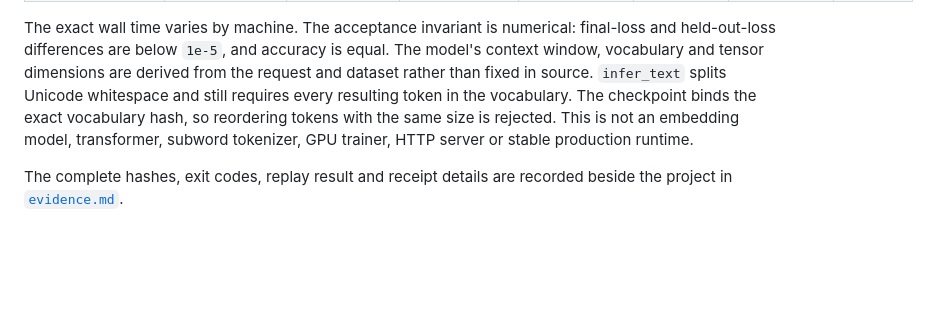
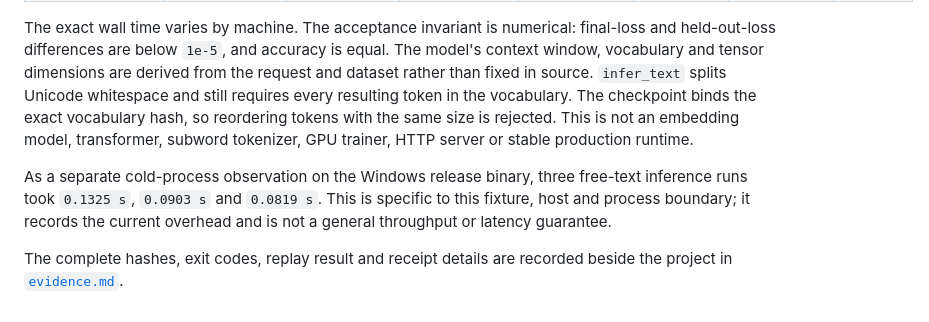
Before and after one commit to marcosbuilds/Seloryn, a Markdown page: docs/compute/language-model.md, the part around the change. Drawn GitHub-style; blank space fills up the shorter version.

Commit message:
Document measured text inference latency

```diff
--- a/docs/compute/language-model.md
+++ b/docs/compute/language-model.md
@@ -96,5 +96,10 @@ The checkpoint binds the exact vocabulary hash, so reordering tokens with the
 same size is rejected. This is not an embedding model, transformer, subword
 tokenizer, GPU trainer, HTTP server or stable production runtime.
 
+As a separate cold-process observation on the Windows release binary, three
+free-text inference runs took `0.1325 s`, `0.0903 s` and `0.0819 s`. This is
+specific to this fixture, host and process boundary; it records the current
+overhead and is not a general throughput or latency guarantee.
+
 The complete hashes, exit codes, replay result and receipt details are recorded beside the
 project in [`evidence.md`](../../examples/projects/self-hosted-language-model/evidence.md).
```
Also changed, not shown: 1 other file.
